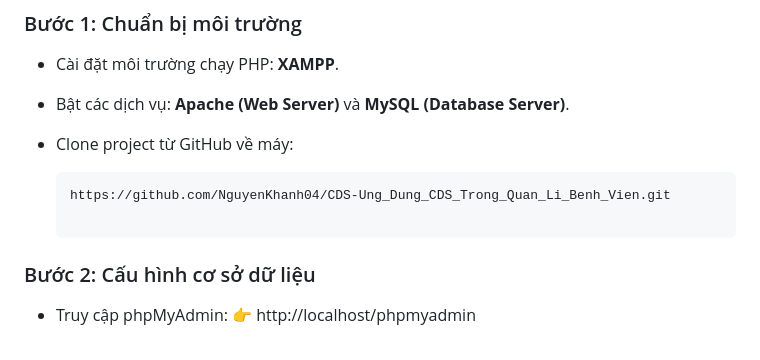
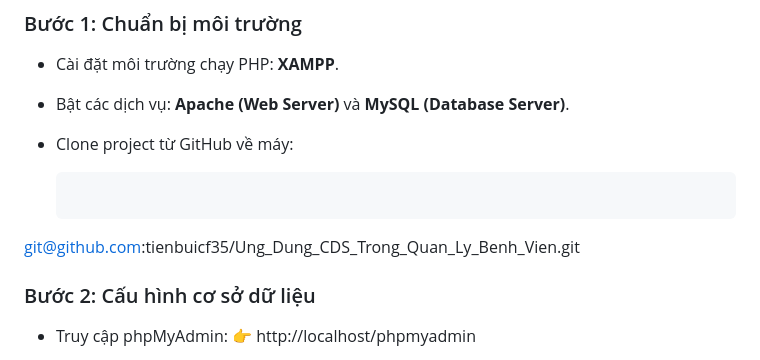
Before and after one commit to tienbuicf35/Ung_Dung_CDS_Trong_Quan_Ly_Benh_Vien, a Markdown page: README.md, the part around the change. GitHub-like rendering.

````diff
--- a/README.md
+++ b/README.md
@@ -56,7 +56,7 @@
 
 - Clone project từ GitHub về máy:
   ```bash
-  https://github.com/NguyenKhanh04/CDS-Ung_Dung_CDS_Trong_Quan_Li_Benh_Vien.git
+ git@github.com:tienbuicf35/Ung_Dung_CDS_Trong_Quan_Ly_Benh_Vien.git
 
 ### Bước 2: Cấu hình cơ sở dữ liệu
 - Truy cập phpMyAdmin:
````
